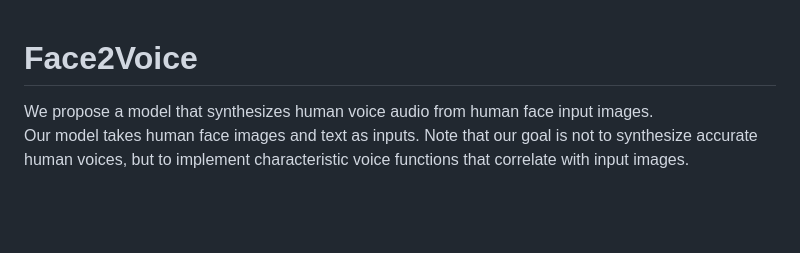
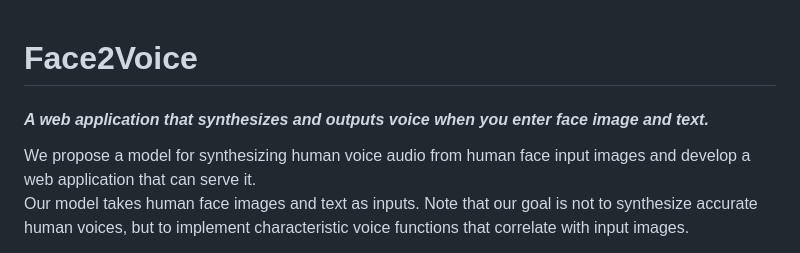
Before and after one commit to jh5-6/Face2Voice, a Markdown page: README.md, the part around the change printed below. GitHub-like rendering; blank space fills up the shorter version.

```diff
--- a/README.md
+++ b/README.md
@@ -1,5 +1,6 @@
 # Face2Voice
+#### <i>A web application that synthesizes and outputs voice when you enter face image and text.</i>
 
- We propose a model that synthesizes human voice audio from human face input images.<br>
+We propose a model for synthesizing human voice audio from human face input images and develop a web application that can serve it.<br>
 Our model takes human face images and text as inputs. Note that our goal is not to synthesize accurate human voices, but to implement characteristic voice functions that correlate with input images.
 
```
Also changed, not shown: other parts of README.md (+11 -12 lines).
